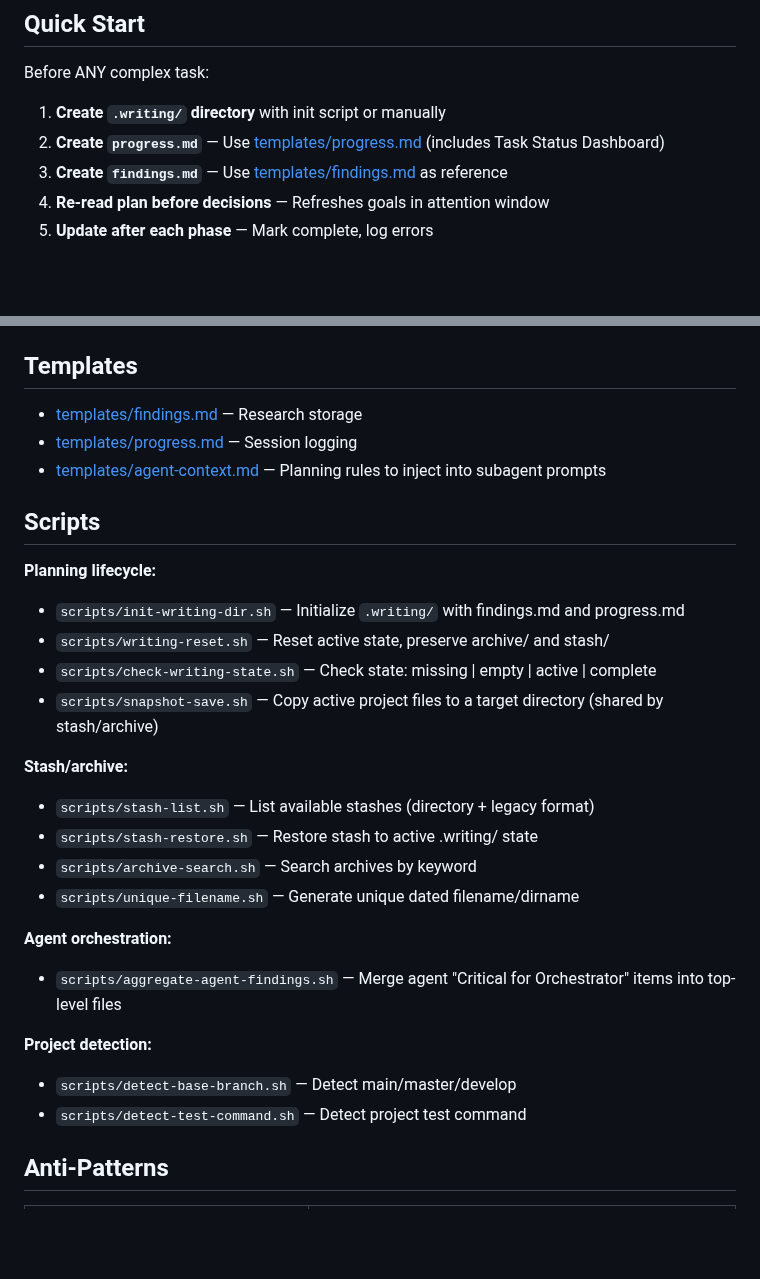
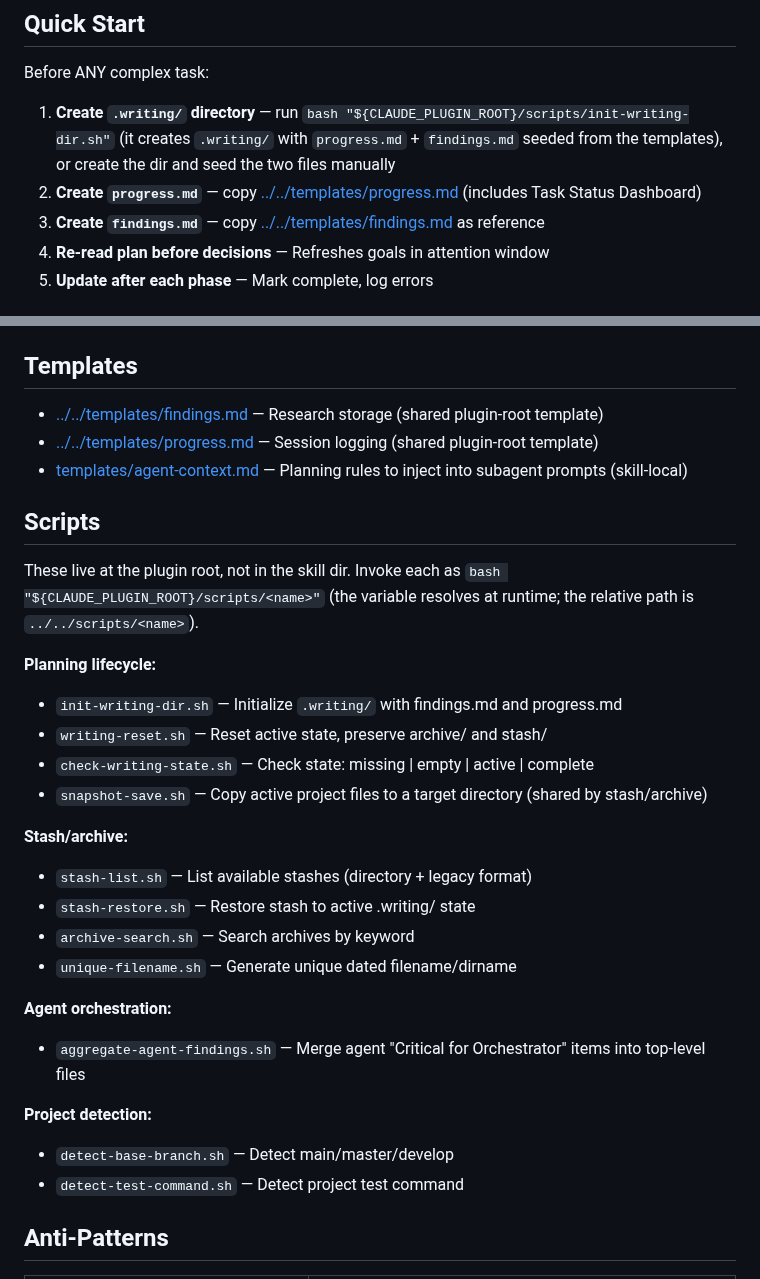
Before and after one commit to SipengXie2024/superpower-writing, a Markdown page: skills/planning-foundation/SKILL.md, 2 parts joined by grey strips. GitHub-like rendering; blank space fills up the shorter version.

Commit message:
optimize(planning-foundation): fix all broken resource links to plugin-root paths [darwin 72.3→78.3]

```diff
--- a/skills/planning-foundation/SKILL.md
+++ b/skills/planning-foundation/SKILL.md
@@ -43,9 +43,9 @@ Lifecycle directories:
 
 Before ANY complex task:
 
-1. **Create `.writing/` directory** with init script or manually
-2. **Create `progress.md`** — Use [templates/progress.md](templates/progress.md) (includes Task Status Dashboard)
-3. **Create `findings.md`** — Use [templates/findings.md](templates/findings.md) as reference
+1. **Create `.writing/` directory** — run `bash "${CLAUDE_PLUGIN_ROOT}/scripts/init-writing-dir.sh"` (it creates `.writing/` with `progress.md` + `findings.md` seeded from the templates), or create the dir and seed the two files manually
+2. **Create `progress.md`** — copy [../../templates/progress.md](../../templates/progress.md) (includes Task Status Dashboard)
+3. **Create `findings.md`** — copy [../../templates/findings.md](../../templates/findings.md) as reference
 4. **Re-read plan before decisions** — Refreshes goals in attention window
 5. **Update after each phase** — Mark complete, log errors
 
@@ -187,30 +187,32 @@ The orchestrator aggregates agent findings into top-level `.writing/findings.md`
 
 ## Templates
 
-- [templates/findings.md](templates/findings.md) — Research storage
-- [templates/progress.md](templates/progress.md) — Session logging
-- [templates/agent-context.md](templates/agent-context.md) — Planning rules to inject into subagent prompts
+- [../../templates/findings.md](../../templates/findings.md) — Research storage (shared plugin-root template)
+- [../../templates/progress.md](../../templates/progress.md) — Session logging (shared plugin-root template)
+- [templates/agent-context.md](templates/agent-context.md) — Planning rules to inject into subagent prompts (skill-local)
 
 ## Scripts
 
+These live at the plugin root, not in the skill dir. Invoke each as `bash "${CLAUDE_PLUGIN_ROOT}/scripts/<name>"` (the variable resolves at runtime; the relative path is `../../scripts/<name>`).
+
 **Planning lifecycle:**
-- `scripts/init-writing-dir.sh` — Initialize `.writing/` with findings.md and progress.md
-- `scripts/writing-reset.sh` — Reset active state, preserve archive/ and stash/
-- `scripts/check-writing-state.sh` — Check state: missing | empty | active | complete
-- `scripts/snapshot-save.sh` — Copy active project files to a target directory (shared by stash/archive)
+- `init-writing-dir.sh` — Initialize `.writing/` with findings.md and progress.md
+- `writing-reset.sh` — Reset active state, preserve archive/ and stash/
+- `check-writing-state.sh` — Check state: missing | empty | active | complete
+- `snapshot-save.sh` — Copy active project files to a target directory (shared by stash/archive)
 
 **Stash/archive:**
-- `scripts/stash-list.sh` — List available stashes (directory + legacy format)
-- `scripts/stash-restore.sh` — Restore stash to active .writing/ state
-- `scripts/archive-search.sh` — Search archives by keyword
-- `scripts/unique-filename.sh` — Generate unique dated filename/dirname
+- `stash-list.sh` — List available stashes (directory + legacy format)
+- `stash-restore.sh` — Restore stash to active .writing/ state
+- `archive-search.sh` — Search archives by keyword
+- `unique-filename.sh` — Generate unique dated filename/dirname
 
 **Agent orchestration:**
-- `scripts/aggregate-agent-findings.sh` — Merge agent "Critical for Orchestrator" items into top-level files
+- `aggregate-agent-findings.sh` — Merge agent "Critical for Orchestrator" items into top-level files
 
 **Project detection:**
-- `scripts/detect-base-branch.sh` — Detect main/master/develop
-- `scripts/detect-test-command.sh` — Detect project test command
+- `detect-base-branch.sh` — Detect main/master/develop
+- `detect-test-command.sh` — Detect project test command
 
 ## Anti-Patterns
 
```
